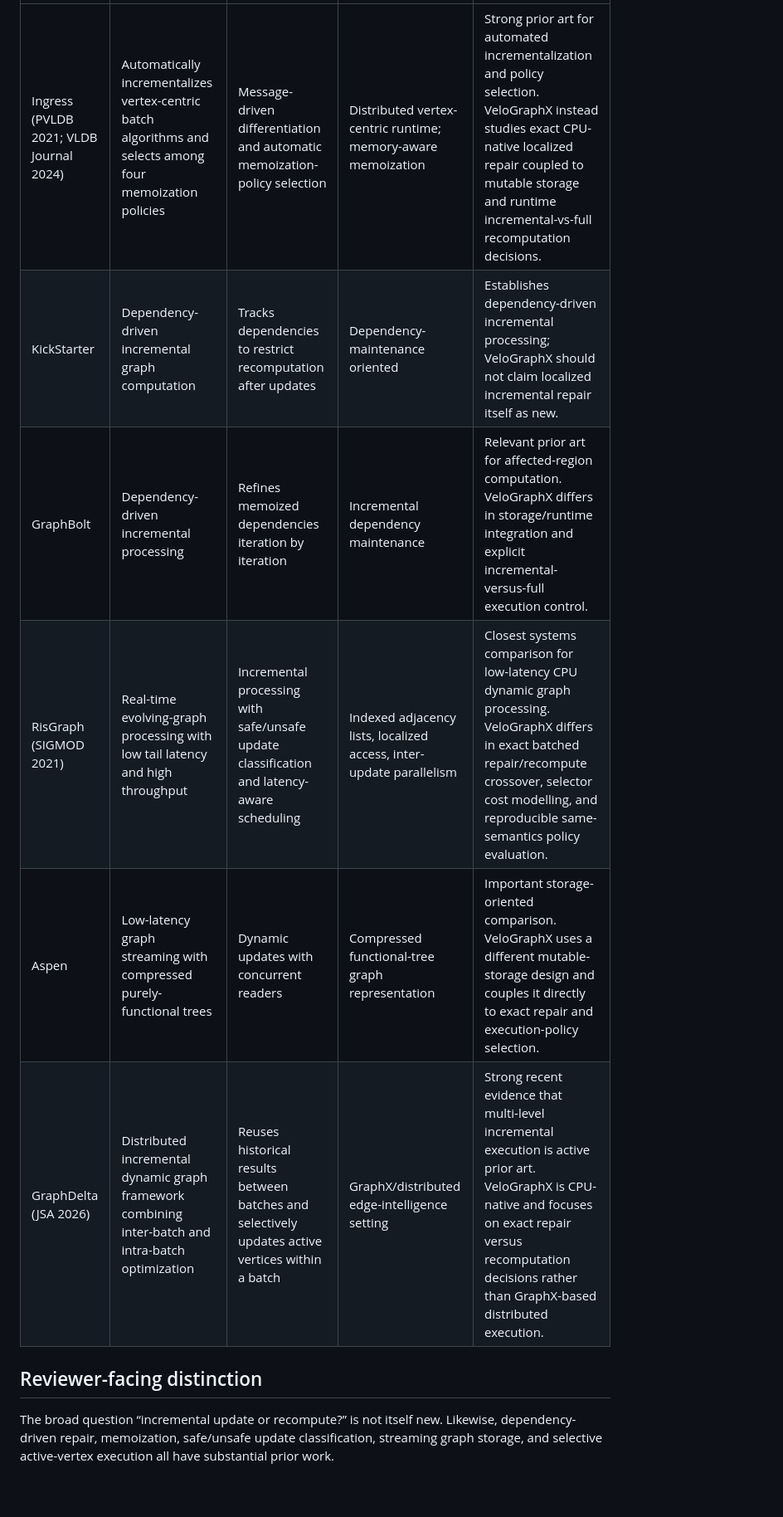
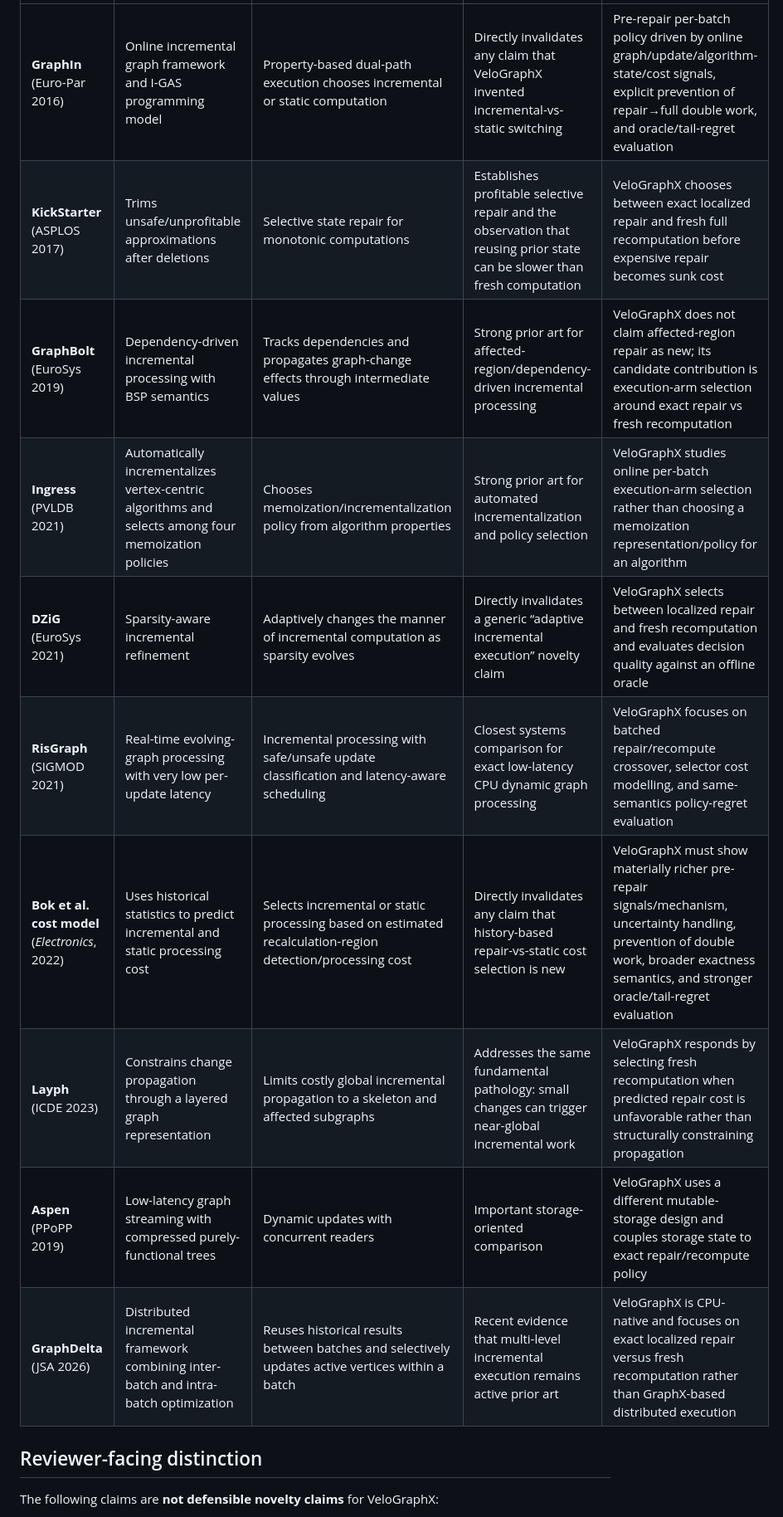
Before and after one commit to sauravsingla/VeloGraphX, a Markdown page: docs/related-work-positioning.md, the part around one of its changes. Shown at 83% size. Drawn GitHub-style; blank space fills up the shorter version.

```diff
--- a/docs/related-work-positioning.md
+++ b/docs/related-work-positioning.md
@@ -8,12 +8,16 @@ VeloGraphX should be positioned as an **exact CPU-native dynamic-graph system th
 | --- | --- | --- | --- | --- |
-| Ingress (PVLDB 2021; VLDB Journal 2024) | Automatically incrementalizes vertex-centric batch algorithms and selects among four memoization policies | Message-driven differentiation and automatic memoization-policy selection | Distributed vertex-centric runtime; memory-aware memoization | Strong prior art for automated incrementalization and policy selection. VeloGraphX instead studies exact CPU-native localized repair coupled to mutable storage and runtime incremental-vs-full recomputation decisions. |
-| KickStarter | Dependency-driven incremental graph computation | Tracks dependencies to restrict recomputation after updates | Dependency-maintenance oriented | Establishes dependency-driven incremental processing; VeloGraphX should not claim localized incremental repair itself as new. |
-| GraphBolt | Dependency-driven incremental processing | Refines memoized dependencies iteration by iteration | Incremental dependency maintenance | Relevant prior art for affected-region computation. VeloGraphX differs in storage/runtime integration and explicit incremental-versus-full execution control. |
-| RisGraph (SIGMOD 2021) | Real-time evolving-graph processing with low tail latency and high throughput | Incremental processing with safe/unsafe update classification and latency-aware scheduling | Indexed adjacency lists, localized access, inter-update parallelism | Closest systems comparison for low-latency CPU dynamic graph processing. VeloGraphX differs in exact batched repair/recompute crossover, selector cost modelling, and reproducible same-semantics policy evaluation. |
-| Aspen | Low-latency graph streaming with compressed purely-functional trees | Dynamic updates with concurrent readers | Compressed functional-tree graph representation | Important storage-oriented comparison. VeloGraphX uses a different mutable-storage design and couples it directly to exact repair and execution-policy selection. |
-| GraphDelta (JSA 2026) | Distributed incremental dynamic graph framework combining inter-batch and intra-batch optimization | Reuses historical results between batches and selectively updates active vertices within a batch | GraphX/distributed edge-intelligence setting | Strong recent evidence that multi-level incremental execution is active prior art. VeloGraphX is CPU-native and focuses on exact repair versus recomputation decisions rather than GraphX-based distributed execution. |
+| **GraphIn** (Euro-Par 2016) | Online incremental graph framework and I-GAS programming model | Property-based dual-path execution chooses incremental or static computation | Directly invalidates any claim that VeloGraphX invented incremental-vs-static switching | Pre-repair per-batch policy driven by online graph/update/algorithm-state/cost signals, explicit prevention of repair→full double work, and oracle/tail-regret evaluation |
+| **KickStarter** (ASPLOS 2017) | Trims unsafe/unprofitable approximations after deletions | Selective state repair for monotonic computations | Establishes profitable selective repair and the observation that reusing prior state can be slower than fresh computation | VeloGraphX chooses between exact localized repair and fresh full recomputation before expensive repair becomes sunk cost |
+| **GraphBolt** (EuroSys 2019) | Dependency-driven incremental processing with BSP semantics | Tracks dependencies and propagates graph-change effects through intermediate values | Strong prior art for affected-region/dependency-driven incremental processing | VeloGraphX does not claim affected-region repair as new; its candidate contribution is execution-arm selection around exact repair vs fresh recomputation |
+| **Ingress** (PVLDB 2021) | Automatically incrementalizes vertex-centric algorithms and selects among four memoization policies | Chooses memoization/incrementalization policy from algorithm properties | Strong prior art for automated incrementalization and policy selection | VeloGraphX studies online per-batch execution-arm selection rather than choosing a memoization representation/policy for an algorithm |
+| **DZiG** (EuroSys 2021) | Sparsity-aware incremental refinement | Adaptively changes the manner of incremental computation as sparsity evolves | Directly invalidates a generic “adaptive incremental execution” novelty claim | VeloGraphX selects between localized repair and fresh recomputation and evaluates decision quality against an offline oracle |
+| **RisGraph** (SIGMOD 2021) | Real-time evolving-graph processing with very low per-update latency | Incremental processing with safe/unsafe update classification and latency-aware scheduling | Closest systems comparison for exact low-latency CPU dynamic graph processing | VeloGraphX focuses on batched repair/recompute crossover, selector cost modelling, and same-semantics policy-regret evaluation |
+| **Bok et al. cost model** (*Electronics*, 2022) | Uses historical statistics to predict incremental and static processing cost | Selects incremental or static processing based on estimated recalculation-region detection/processing cost | Directly invalidates any claim that history-based repair-vs-static cost selection is new | VeloGraphX must show materially richer pre-repair signals/mechanism, uncertainty handling, prevention of double work, broader exactness semantics, and stronger oracle/tail-regret evaluation |
+| **Layph** (ICDE 2023) | Constrains change propagation through a layered graph representation | Limits costly global incremental propagation to a skeleton and affected subgraphs | Addresses the same fundamental pathology: small changes can trigger near-global incremental work | VeloGraphX responds by selecting fresh recomputation when predicted repair cost is unfavorable rather than structurally constraining propagation |
+| **Aspen** (PPoPP 2019) | Low-latency graph streaming with compressed purely-functional trees | Dynamic updates with concurrent readers | Important storage-oriented comparison | VeloGraphX uses a different mutable-storage design and couples storage state to exact repair/recompute policy |
+| **GraphDelta** (JSA 2026) | Distributed incremental framework combining inter-batch and intra-batch optimization | Reuses historical results between batches and selectively updates active vertices within a batch | Recent evidence that multi-level incremental execution remains active prior art | VeloGraphX is CPU-native and focuses on exact localized repair versus fresh recomputation rather than GraphX-based distributed execution |
 
 ## Reviewer-facing distinction
 
-The broad question “incremental update or recompute?” is not itself new. Likewise, dependency-driven repair, memoization, safe/unsafe update classification, streaming graph storage, and selective active-vertex execution all have substantial prior work.
+The following claims are **not defensible novelty claims** for VeloGraphX:
 
```
Also changed, not shown: other parts of docs/related-work-positioning.md (+51 -17 lines).
